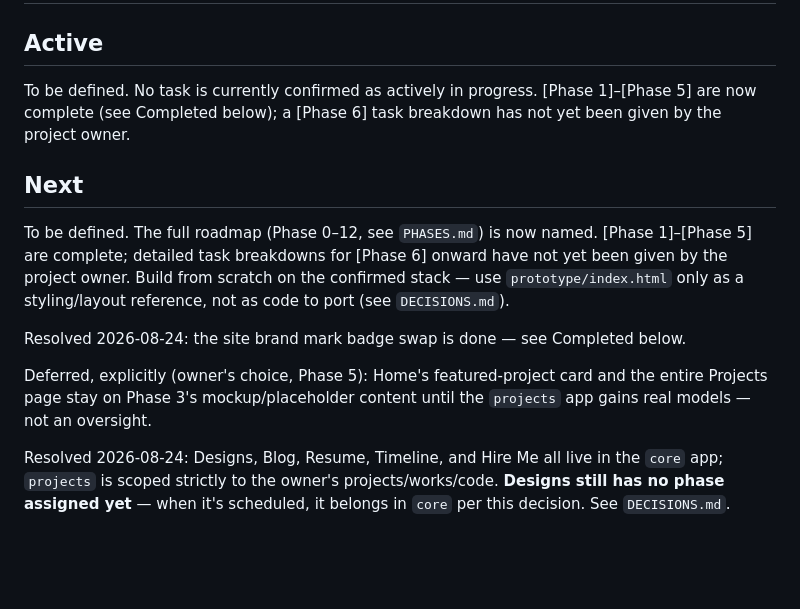
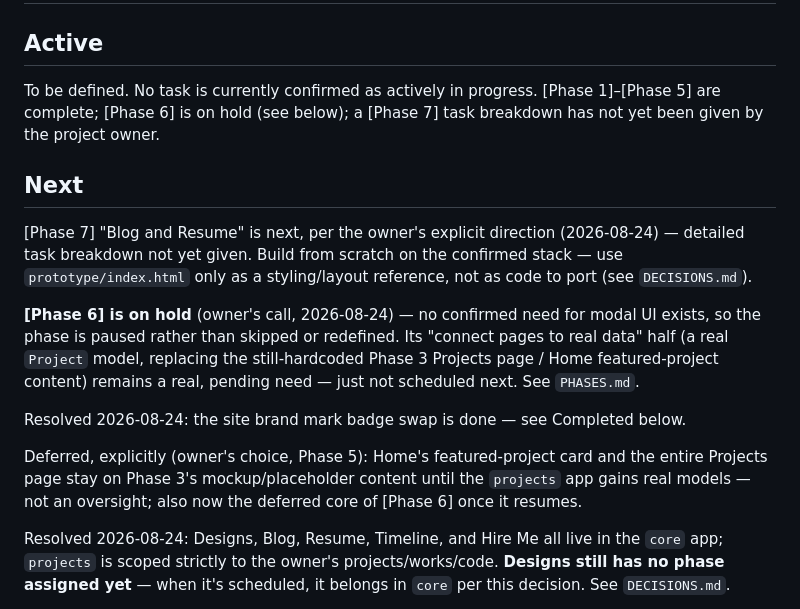
Before and after one commit to shahbazkhan74659-crypto/Port2309, a Markdown page: Project Docs/TASKS.md, the part around the change. Drawn GitHub-style; blank space fills up the shorter version.

Commit message:
Put Phase 6 on hold, point roadmap at Phase 7 next
No confirmed need for modal UI exists yet, so Phase 6 is paused rather
than started; its data-wiring half (a real Project model) remains a
pending need for later. Also fixes a stray leftover "Status: Not
started" line under Phase 5's "Status: Complete".

Co-Authored-By: Claude Sonnet 5 <noreply@anthropic.com>
Claude-Session: https://claude.ai/code/session_01C7aKFD8diqDZTs8BsdYkXx

```diff
--- a/Project Docs/TASKS.md
+++ b/Project Docs/TASKS.md
@@ -2,15 +2,17 @@
 
 ## Active
 
-To be defined. No task is currently confirmed as actively in progress. [Phase 1]–[Phase 5] are now complete (see Completed below); a [Phase 6] task breakdown has not yet been given by the project owner.
+To be defined. No task is currently confirmed as actively in progress. [Phase 1]–[Phase 5] are complete; [Phase 6] is on hold (see below); a [Phase 7] task breakdown has not yet been given by the project owner.
 
 ## Next
 
-To be defined. The full roadmap (Phase 0–12, see `PHASES.md`) is now named. [Phase 1]–[Phase 5] are complete; detailed task breakdowns for [Phase 6] onward have not yet been given by the project owner. Build from scratch on the confirmed stack — use `prototype/index.html` only as a styling/layout reference, not as code to port (see `DECISIONS.md`).
+[Phase 7] "Blog and Resume" is next, per the owner's explicit direction (2026-08-24) — detailed task breakdown not yet given. Build from scratch on the confirmed stack — use `prototype/index.html` only as a styling/layout reference, not as code to port (see `DECISIONS.md`).
+
+**[Phase 6] is on hold** (owner's call, 2026-08-24) — no confirmed need for modal UI exists, so the phase is paused rather than skipped or redefined. Its "connect pages to real data" half (a real `Project` model, replacing the still-hardcoded Phase 3 Projects page / Home featured-project content) remains a real, pending need — just not scheduled next. See `PHASES.md`.
 
 Resolved 2026-08-24: the site brand mark badge swap is done — see Completed below.
 
-Deferred, explicitly (owner's choice, Phase 5): Home's featured-project card and the entire Projects page stay on Phase 3's mockup/placeholder content until the `projects` app gains real models — not an oversight.
+Deferred, explicitly (owner's choice, Phase 5): Home's featured-project card and the entire Projects page stay on Phase 3's mockup/placeholder content until the `projects` app gains real models — not an oversight; also now the deferred core of [Phase 6] once it resumes.
 
 Resolved 2026-08-24: Designs, Blog, Resume, Timeline, and Hire Me all live in the `core` app; `projects` is scoped strictly to the owner's projects/works/code. **Designs still has no phase assigned yet** — when it's scheduled, it belongs in `core` per this decision. See `DECISIONS.md`.
 
```
Also changed, not shown: Project Docs/PHASES.md (+1 -3 lines).
